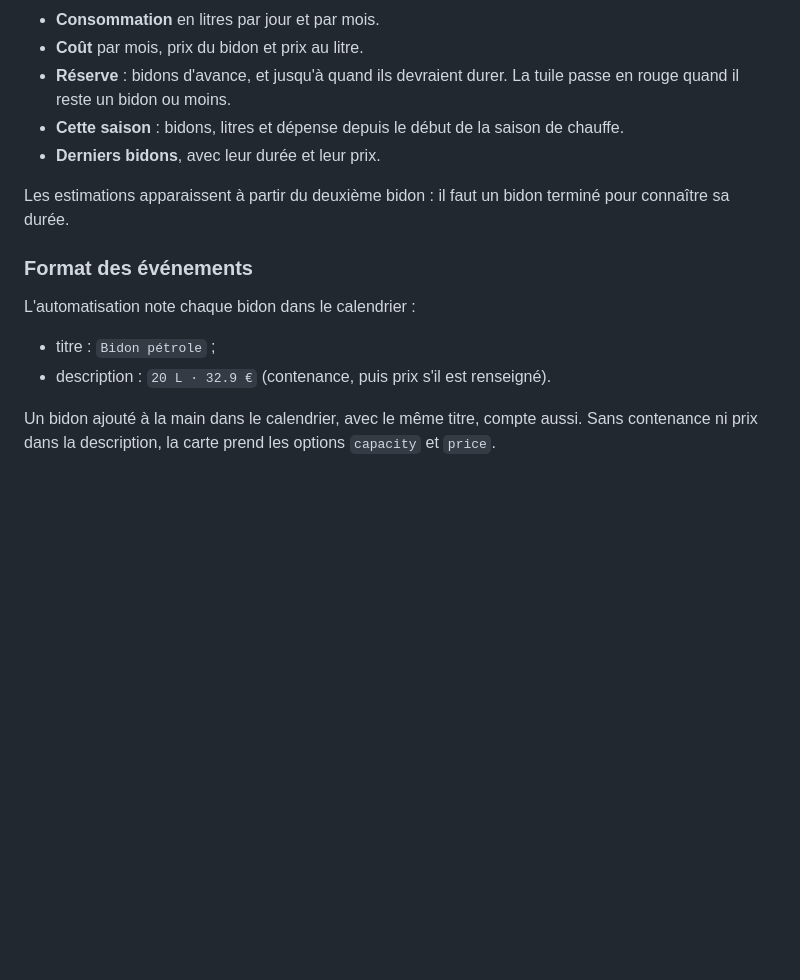
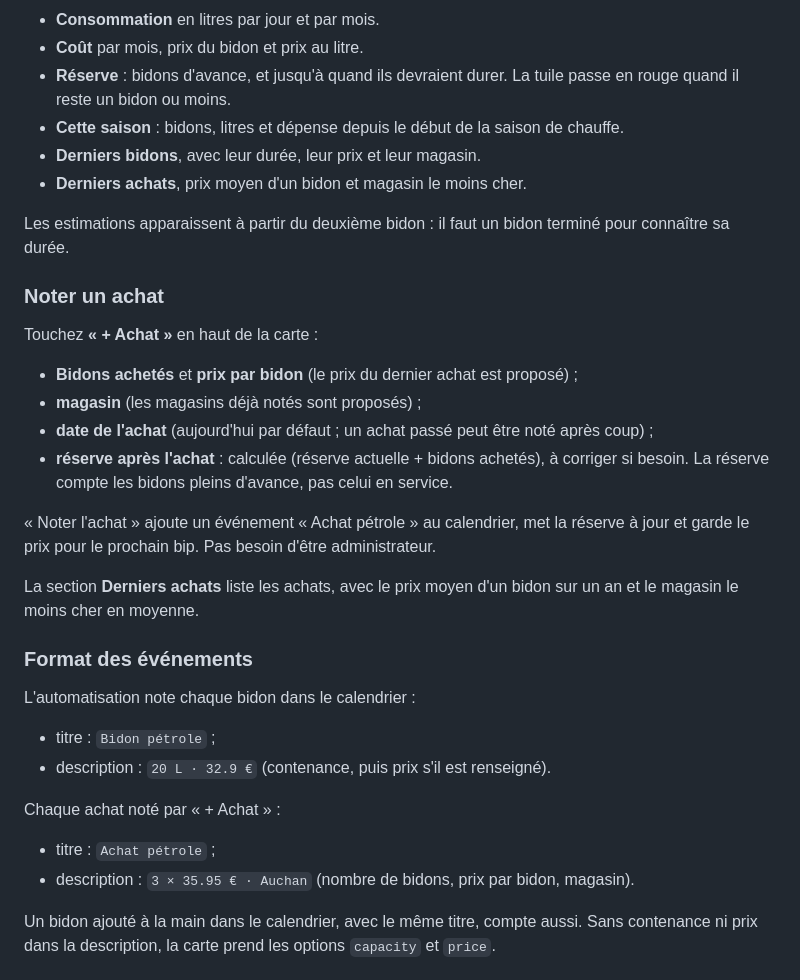
Before and after one commit to Marlboro62/petrole-card, a Markdown page: README.md, the part around one of its changes. GitHub-like rendering; blank space fills up the shorter version.

```diff
--- a/README.md
+++ b/README.md
@@ -127,10 +132,27 @@ Toutes ces options sont aussi dans l'éditeur visuel.
 - **Réserve** : bidons d'avance, et jusqu'à quand ils devraient durer. La tuile passe en rouge
   quand il reste un bidon ou moins.
 - **Cette saison** : bidons, litres et dépense depuis le début de la saison de chauffe.
-- **Derniers bidons**, avec leur durée et leur prix.
+- **Derniers bidons**, avec leur durée, leur prix et leur magasin.
+- **Derniers achats**, prix moyen d'un bidon et magasin le moins cher.
 
 Les estimations apparaissent à partir du deuxième bidon : il faut un bidon terminé pour connaître
 sa durée.
+
+### Noter un achat
+
+Touchez **« + Achat »** en haut de la carte :
+
+- **Bidons achetés** et **prix par bidon** (le prix du dernier achat est proposé) ;
+- **magasin** (les magasins déjà notés sont proposés) ;
+- **date de l'achat** (aujourd'hui par défaut ; un achat passé peut être noté après coup) ;
+- **réserve après l'achat** : calculée (réserve actuelle + bidons achetés), à corriger si besoin.
+  La réserve compte les bidons pleins d'avance, pas celui en service.
+
+« Noter l'achat » ajoute un événement « Achat pétrole » au calendrier, met la réserve à jour et
+garde le prix pour le prochain bip. Pas besoin d'être administrateur.
+
+La section **Derniers achats** liste les achats, avec le prix moyen d'un bidon sur un an et le
+magasin le moins cher en moyenne.
 
 ### Format des événements
 
@@ -138,6 +160,11 @@ L'automatisation note chaque bidon dans le calendrier :
 
 - titre : `Bidon pétrole` ;
 - description : `20 L · 32.9 €` (contenance, puis prix s'il est renseigné).
+
+Chaque achat noté par « + Achat » :
+
+- titre : `Achat pétrole` ;
+- description : `3 × 35.95 € · Auchan` (nombre de bidons, prix par bidon, magasin).
 
 Un bidon ajouté à la main dans le calendrier, avec le même titre, compte aussi. Sans contenance ni
 prix dans la description, la carte prend les options `capacity` et `price`.
```
Also changed, not shown: other parts of README.md (+9 -4 lines), images/carte-demo.png, 2 other files.
